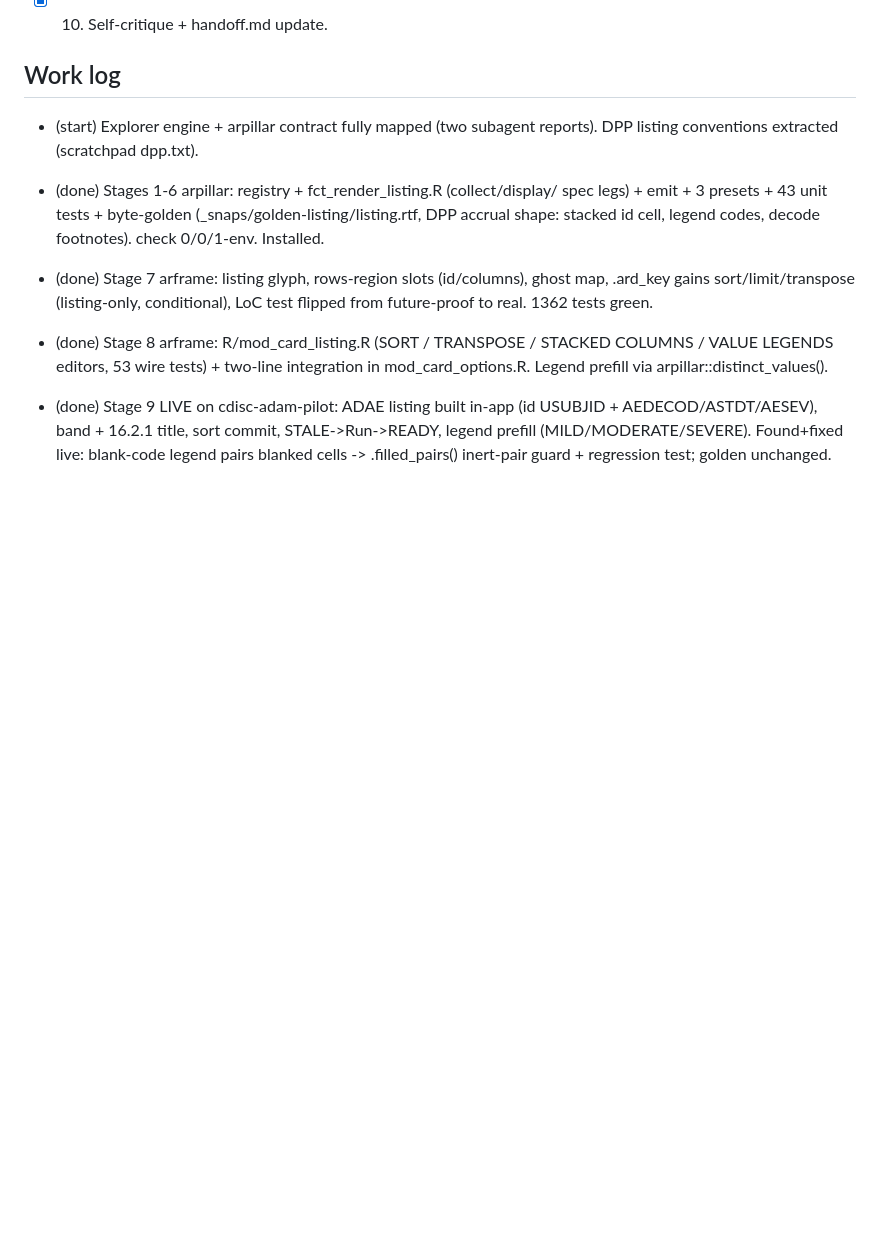
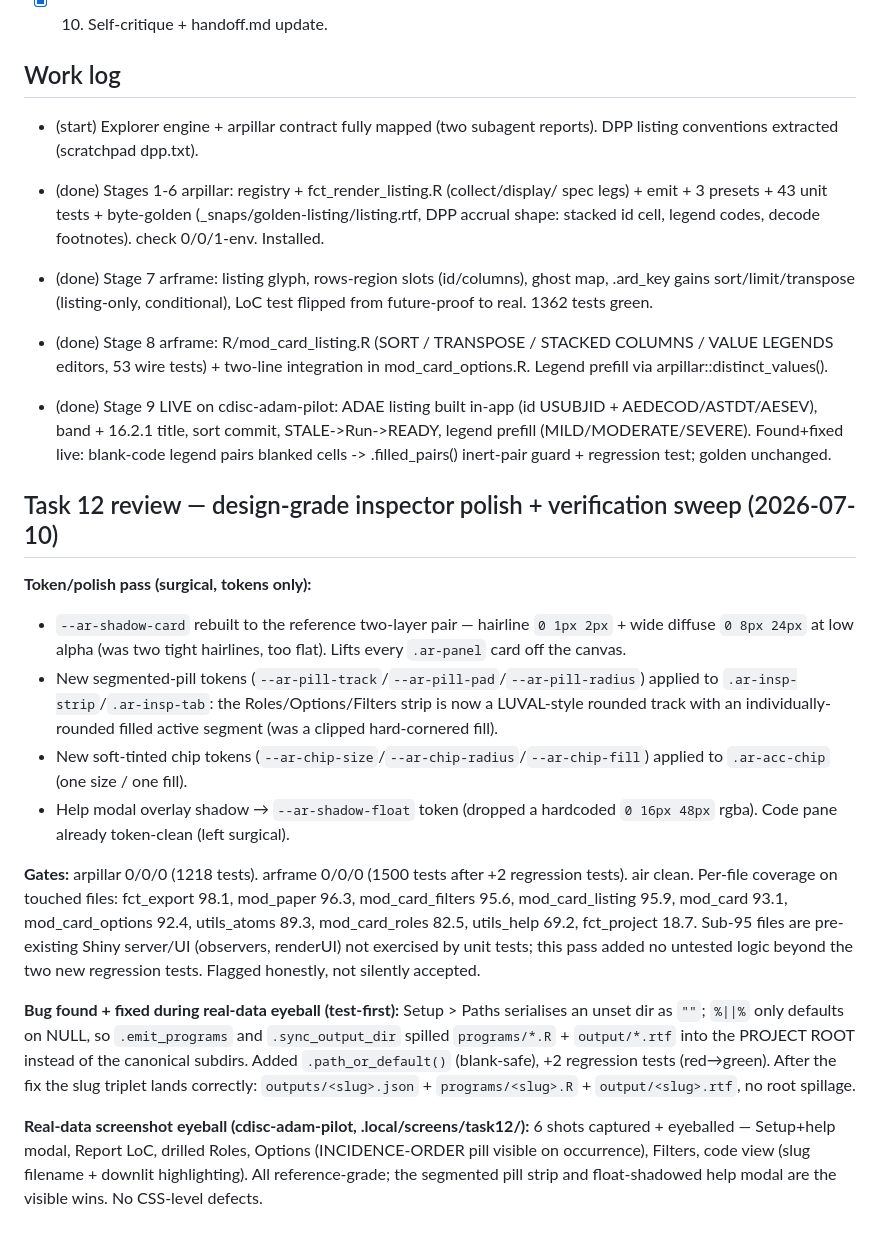
Before and after one commit to vthanik/arframe, a Markdown page: tasks/todo.md, the part around one of its changes. Drawn GitHub-style; blank space fills up the shorter version.

```diff
--- a/tasks/todo.md
+++ b/tasks/todo.md
@@ -110,3 +137,40 @@ see git history / handoff.md.
   STALE->Run->READY, legend prefill (MILD/MODERATE/SEVERE). Found+fixed live:
   blank-code legend pairs blanked cells -> .filled_pairs() inert-pair guard +
   regression test; golden unchanged.
+
+## Task 12 review — design-grade inspector polish + verification sweep (2026-07-10)
+
+**Token/polish pass (surgical, tokens only):**
+- `--ar-shadow-card` rebuilt to the reference two-layer pair — hairline
+  `0 1px 2px` + wide diffuse `0 8px 24px` at low alpha (was two tight
+  hairlines, too flat). Lifts every `.ar-panel` card off the canvas.
+- New segmented-pill tokens (`--ar-pill-track`/`--ar-pill-pad`/`--ar-pill-radius`)
+  applied to `.ar-insp-strip`/`.ar-insp-tab`: the Roles/Options/Filters strip is
+  now a LUVAL-style rounded track with an individually-rounded filled active
+  segment (was a clipped hard-cornered fill).
+- New soft-tinted chip tokens (`--ar-chip-size`/`--ar-chip-radius`/`--ar-chip-fill`)
+  applied to `.ar-acc-chip` (one size / one fill).
+- Help modal overlay shadow → `--ar-shadow-float` token (dropped a hardcoded
+  `0 16px 48px` rgba). Code pane already token-clean (left surgical).
+
+**Gates:** arpillar 0/0/0 (1218 tests). arframe 0/0/0 (1500 tests after +2
+regression tests). air clean. Per-file coverage on touched files: fct_export
+98.1, mod_paper 96.3, mod_card_filters 95.6, mod_card_listing 95.9, mod_card
+93.1, mod_card_options 92.4, utils_atoms 89.3, mod_card_roles 82.5, utils_help
+69.2, fct_project 18.7. Sub-95 files are pre-existing Shiny server/UI (observers,
+renderUI) not exercised by unit tests; this pass added no untested logic beyond
+the two new regression tests. Flagged honestly, not silently accepted.
+
+**Bug found + fixed during real-data eyeball (test-first):** Setup > Paths
+serialises an unset dir as `""`; `%||%` only defaults on NULL, so `.emit_programs`
+and `.sync_output_dir` spilled `programs/*.R` + `output/*.rtf` into the PROJECT
+ROOT instead of the canonical subdirs. Added `.path_or_default()` (blank-safe),
++2 regression tests (red→green). After the fix the slug triplet lands correctly:
+`outputs/<slug>.json` + `programs/<slug>.R` + `output/<slug>.rtf`, no root
+spillage.
+
+**Real-data screenshot eyeball (cdisc-adam-pilot, .local/screens/task12/):**
+6 shots captured + eyeballed — Setup+help modal, Report LoC, drilled Roles,
+Options (INCIDENCE-ORDER pill visible on occurrence), Filters, code view (slug
+filename + downlit highlighting). All reference-grade; the segmented pill strip
+and float-shadowed help modal are the visible wins. No CSS-level defects.
```
Also changed, not shown: other parts of tasks/todo.md (+27 -0 lines), CLAUDE.md (+32 -11 lines).
